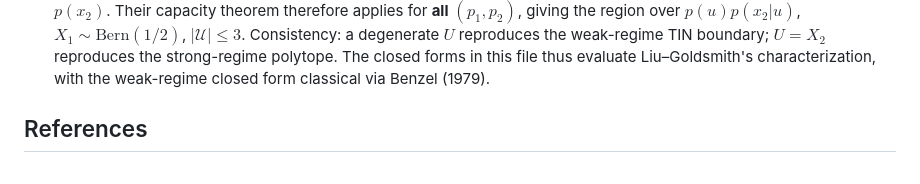
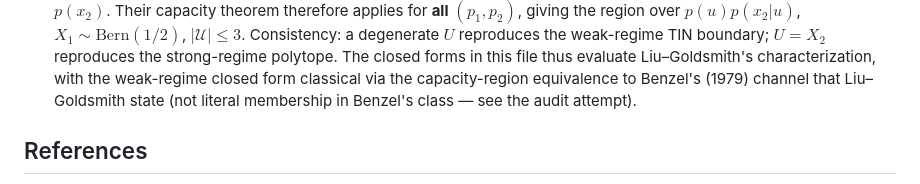
Before and after one commit to gokhanmergen/information-theory-problems, a Markdown page: problems/binary-symmetric-z-interference-channel.md, the part around the change. Drawn GitHub-style.

Commit message:
BS-ZIC problem file: align Benzel phrasing with audit (equivalence, not membership)
Co-Authored-By: Claude Fable 5 <noreply@anthropic.com>

```diff
--- a/problems/binary-symmetric-z-interference-channel.md
+++ b/problems/binary-symmetric-z-interference-channel.md
@@ -38,7 +38,8 @@ The Z-interference channel (also known as the one-sided interference channel) is
   Consistency: a degenerate $U$ reproduces the weak-regime TIN boundary; $U = X_2$
   reproduces the strong-regime polytope. The closed forms in this file thus evaluate
   Liu–Goldsmith's characterization, with the weak-regime closed form classical via
-  Benzel (1979).
+  the capacity-region equivalence to Benzel's (1979) channel that Liu–Goldsmith state
+  (not literal membership in Benzel's class — see the audit attempt).
 
 ## References
 
```
